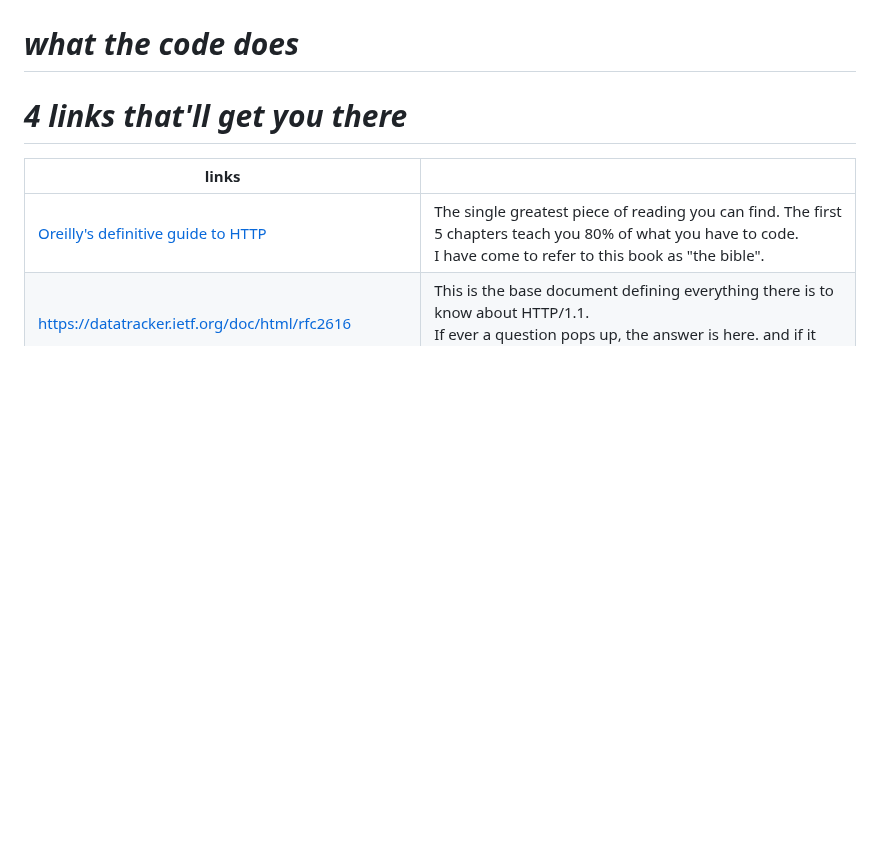
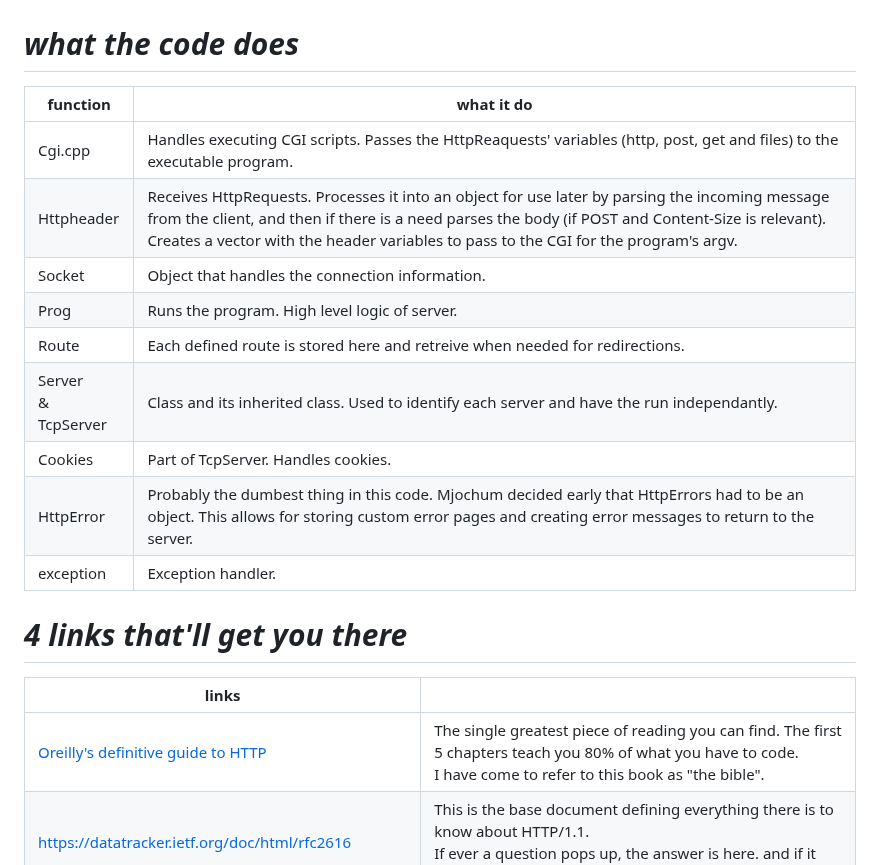
Before and after one commit to Moustachestache/webserv, a Markdown page: README.md, the part around the change. Drawn GitHub-style; blank space fills up the shorter version.

```diff
--- a/README.md
+++ b/README.md
@@ -17,6 +17,17 @@ This project isn't difficult but it does require **a lot** of reading and prepar
 6. Cookies and sessions? sure let's just hammer them in.
 
 # <i>what the code does</i>
+| function | what it do |
+| --- | --- |
+| Cgi.cpp | Handles executing CGI scripts. Passes the HttpReaquests' variables (http, post, get and files) to the executable program. |
+| Httpheader | Receives HttpRequests. Processes it into an object for use later by parsing the incoming message from the client, and then if there is a need parses the body (if POST and Content-Size is relevant).<br />Creates a vector with the header variables to pass to the CGI for the program's argv. |
+| Socket | Object that handles the connection information. |
+| Prog | Runs the program. High level logic of server. |
+| Route | Each defined route is stored here and retreive when needed for redirections. |
+| Server<br />& TcpServer | Class and its inherited class. Used to identify each server and have the run independantly. |
+| Cookies | Part of TcpServer. Handles cookies. |
+| HttpError | Probably the dumbest thing in this code. Mjochum decided early that HttpErrors had to be an object. This allows for storing custom error pages and creating error messages to return to the server. |
+| exception | Exception handler. |
 
 # <i>4 links that'll get you there</i>
 | links |  |
```
